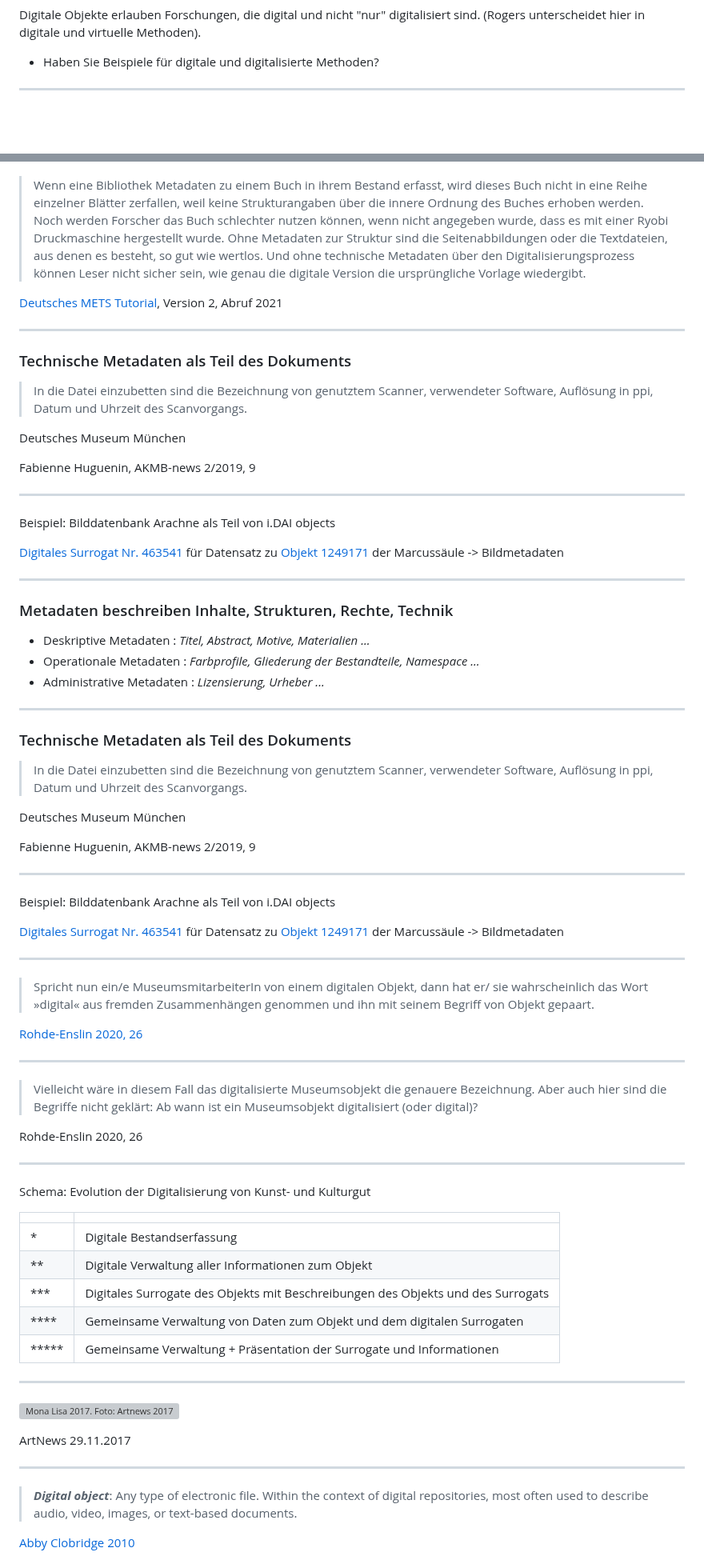
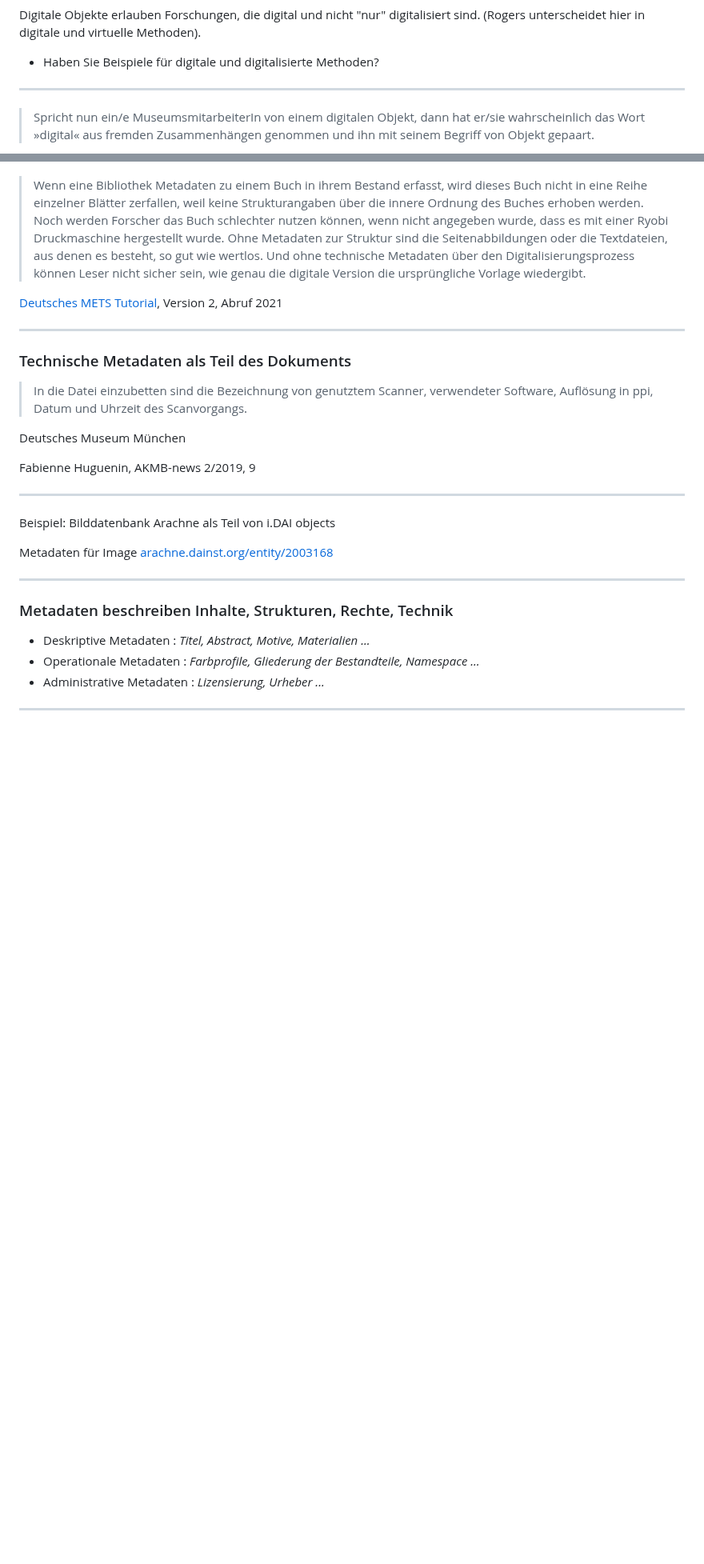
Before and after one commit to archaeoklammt/presentation, a Markdown page: slides.md, 2 parts joined by grey strips. Shown at 80% size. GitHub-like rendering; blank space fills up the shorter version; grey boxes are pictures that could not be loaded.

```diff
--- a/slides.md
+++ b/slides.md
@@ -125,4 +125,6 @@ Digitale Objekte erlauben Forschungen, die digital und nicht "nur" digitalisiert
 
 ----
 
+> Spricht nun ein/e MuseumsmitarbeiterIn von einem digitalen Objekt, dann hat er/sie wahrscheinlich das Wort »digital« aus fremden Zusammenhängen genommen und
+ihn mit seinem Begriff von Objekt gepaart.
 
@@ -208,10 +248,9 @@ Fabienne Huguenin, AKMB-news 2/2019, 9
 
 Beispiel: Bilddatenbank Arachne als Teil von i.DAI objects
 
-[Digitales Surrogat Nr. 463541](https://arachne.dainst.org/entity/463541) für Datensatz zu [Objekt 1249171](https://arachne.dainst.org/entity/1249171)  der Marcussäule -> Bildmetadaten
+Metadaten für Image [arachne.dainst.org/entity/2003168](https://arachne.dainst.org/entity/2003168?fl=20&q=*&resultIndex=3)
 
 ---
-
 
 ### Metadaten beschreiben Inhalte, Strukturen, Rechte, Technik
 
@@ -219,65 +258,4 @@ Beispiel: Bilddatenbank Arachne als Teil von i.DAI objects
 * Operationale Metadaten : *Farbprofile, Gliederung der Bestandteile, Namespace ...*
 * Administrative Metadaten : *Lizensierung, Urheber ...*
 
-
 ----
-
-### Technische Metadaten als Teil des Dokuments
-
-> In die Datei einzubetten sind die Bezeichnung von genutztem Scanner, verwendeter Software, Auflösung in ppi, Datum und Uhrzeit des Scanvorgangs.
-
-Deutsches Museum München
-
-Fabienne Huguenin, AKMB-news 2/2019, 9
-
-----
-
-Beispiel: Bilddatenbank Arachne als Teil von i.DAI objects
-
-[Digitales Surrogat Nr. 463541](https://arachne.dainst.org/entity/463541) für Datensatz zu [Objekt 1249171](https://arachne.dainst.org/entity/1249171)  der Marcussäule -> Bildmetadaten
-
----
-
-
-
-
-
-
-> Spricht nun ein/e MuseumsmitarbeiterIn von einem digitalen Objekt, dann hat er/ sie wahrscheinlich das Wort »digital« aus fremden Zusammenhängen genommen und
-ihn mit seinem Begriff von Objekt gepaart.
-
-[Rohde-Enslin 2020, 26](https://www.deutsches-museum.de/museum/verlag/publikation/das-digitale-objekt)
-
-----
-
->Vielleicht wäre in diesem Fall das digitali­sierte Museumsobjekt die genauere Bezeichnung. Aber auch hier sind die Begriffe nicht geklärt:
->Ab wann ist ein Museumsobjekt digitalisiert (oder digital)?
-
-Rohde-Enslin 2020, 26
-
-----
-
-Schema: Evolution der Digitalisierung von Kunst- und Kulturgut
-
-| | |
-|---|:---|
-| * | Digitale Bestandserfassung |
-| ** | Digitale Verwaltung aller Informationen zum Objekt |
-| *** | Digitales Surrogate des Objekts mit Beschreibungen des  Objekts und des Surrogats |
-| ***\* | Gemeinsame Verwaltung von Daten zum Objekt und dem digitalen Surrogaten |
-| ***** | Gemeinsame Verwaltung + Präsentation der Surrogate und Informationen |
-
-----
-
-
-![Mona Lisa 2017. Foto: Artnews 2017](https://www.artnews.com/wp-content/uploads/2017/11/Crowd_looking_at_the_Mona_Lisa_at_the_Louvre.jpg)
-
-ArtNews 29.11.2017
-
-----
-
-
-> ***Digital object***: Any type of electronic file. Within the context of digital repositories, most often used to describe audio, video, images, or text-based documents.
-
-[Abby Clobridge 2010](https://www.sciencedirect.com/science/article/pii/B9781843345961500018)
-
```
Also changed, not shown: other parts of slides.md (+53 -37 lines).
